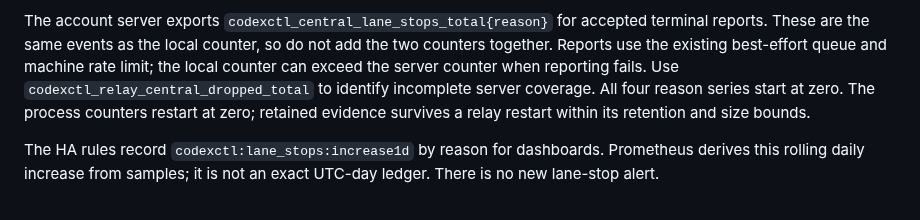
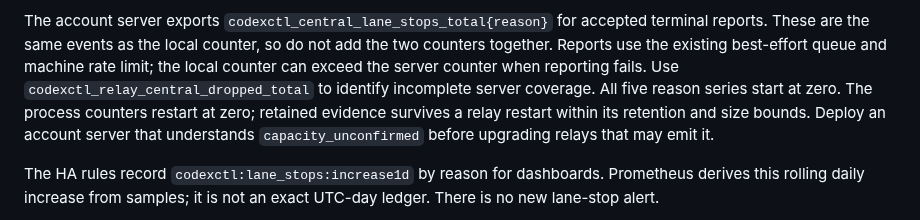
Before and after one commit to Sawmills/codexctl, a Markdown page: docs/relay.md, the part around the change. Drawn GitHub-style.

Commit message:
docs(relay): describe unconfirmed capacity rollout

```diff
--- a/docs/relay.md
+++ b/docs/relay.md
@@ -254,8 +254,10 @@ terminal reports. These are the same events as the local counter, so do not add
 the two counters together. Reports use the existing best-effort queue and machine
 rate limit; the local counter can exceed the server counter when reporting fails.
 Use `codexctl_relay_central_dropped_total` to identify incomplete server coverage.
-All four reason series start at zero. The process counters restart at zero;
+All five reason series start at zero. The process counters restart at zero;
 retained evidence survives a relay restart within its retention and size bounds.
+Deploy an account server that understands `capacity_unconfirmed` before
+upgrading relays that may emit it.
 
 The HA rules record `codexctl:lane_stops:increase1d` by reason for dashboards.
 Prometheus derives this rolling daily increase from samples; it is not an exact
```
